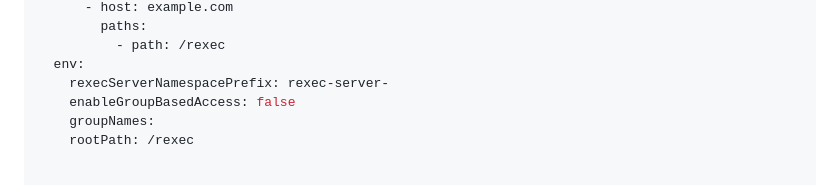
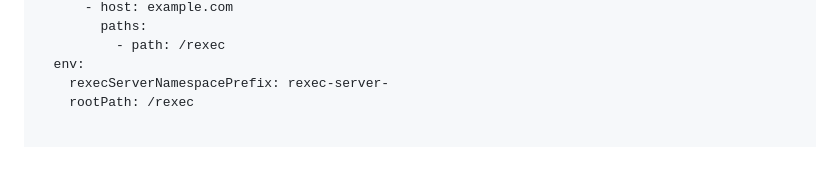
Before and after one commit to sci-ndp/rexec, a Markdown page: helm/README.md, the part around the change. Rendered like a GitHub page; blank space fills up the shorter version.

Commit message:
doc tweak

```diff
--- a/helm/README.md
+++ b/helm/README.md
@@ -74,8 +74,6 @@ rexec-server-deployment-api:
           - path: /rexec
   env:
     rexecServerNamespacePrefix: rexec-server-
-    enableGroupBasedAccess: false
-    groupNames:
     rootPath: /rexec
 
 
```
